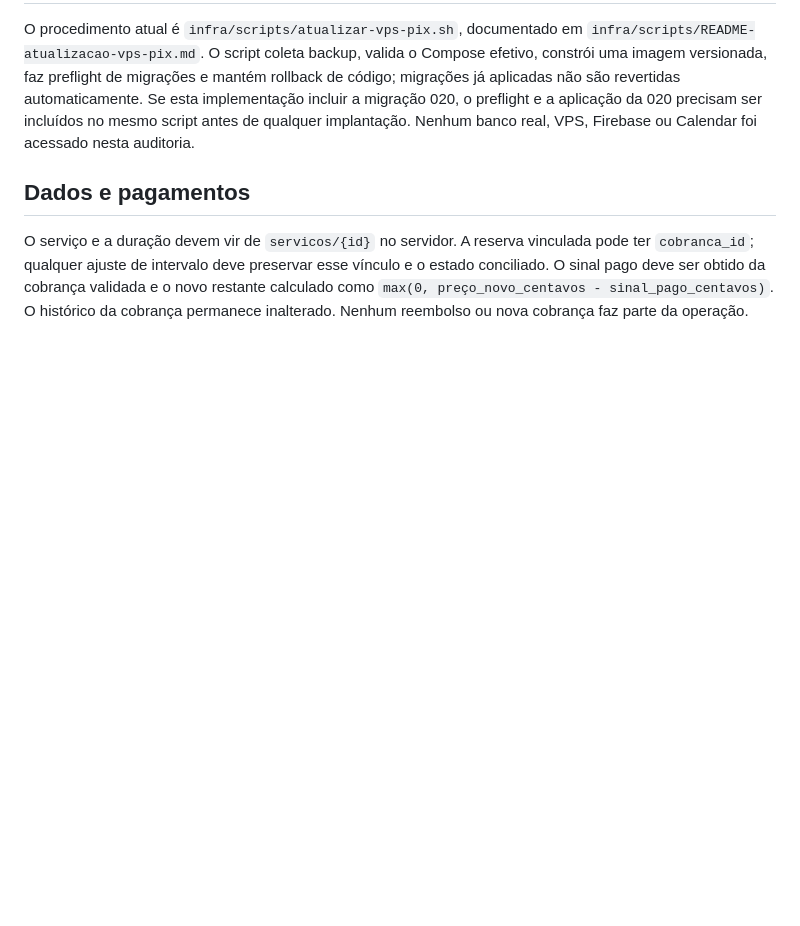
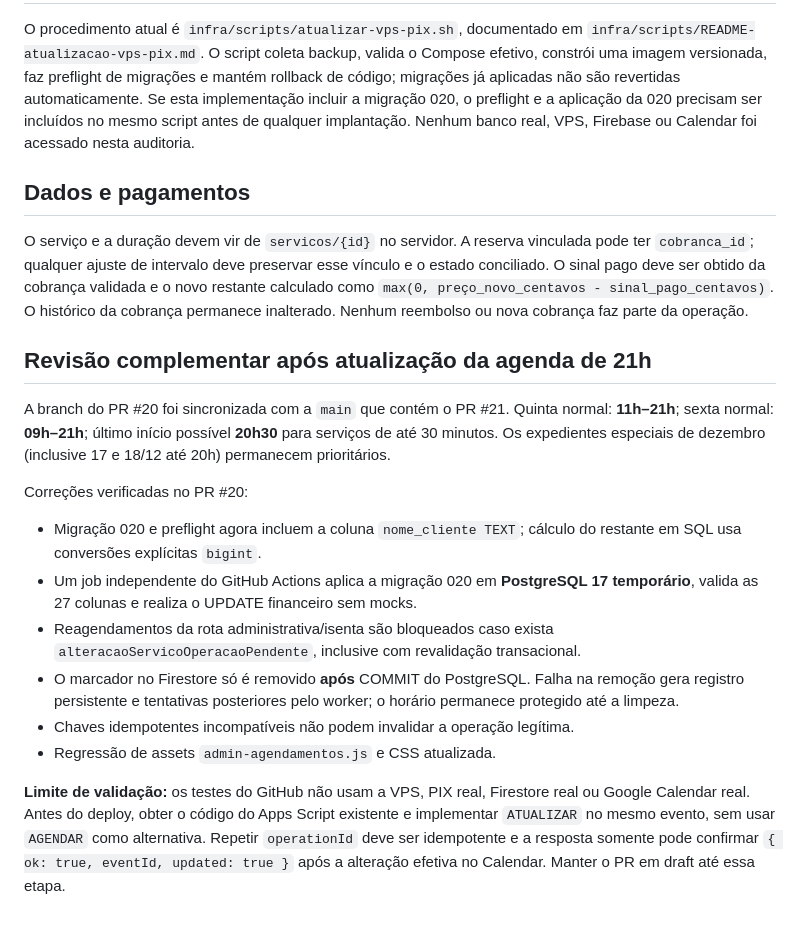
Before and after one commit to joadlsilvaseo-png/isabelenailsapp, a Markdown page: infra/docs/auditoria-alteracao-servico-agendamento.md, the part around the change. GitHub-like rendering; blank space fills up the shorter version.

Commit message:
docs(auditoria): registrar correções PR20 e dependência GAS

```diff
--- a/infra/docs/auditoria-alteracao-servico-agendamento.md
+++ b/infra/docs/auditoria-alteracao-servico-agendamento.md
@@ -25,3 +25,31 @@ O procedimento atual é `infra/scripts/atualizar-vps-pix.sh`, documentado em `in
 ## Dados e pagamentos
 
 O serviço e a duração devem vir de `servicos/{id}` no servidor. A reserva vinculada pode ter `cobranca_id`; qualquer ajuste de intervalo deve preservar esse vínculo e o estado conciliado. O sinal pago deve ser obtido da cobrança validada e o novo restante calculado como `max(0, preço_novo_centavos - sinal_pago_centavos)`. O histórico da cobrança permanece inalterado. Nenhum reembolso ou nova cobrança faz parte da operação.
+
+## Revisão complementar após atualização da agenda de 21h
+
+A branch do PR #20 foi sincronizada com a `main` que contém o PR #21.
+Quinta normal: **11h–21h**; sexta normal: **09h–21h**; último início
+possível **20h30** para serviços de até 30 minutos. Os expedientes especiais
+de dezembro (inclusive 17 e 18/12 até 20h) permanecem prioritários.
+
+Correções verificadas no PR #20:
+
+- Migração 020 e preflight agora incluem a coluna `nome_cliente TEXT`; cálculo
+  do restante em SQL usa conversões explícitas `bigint`.
+- Um job independente do GitHub Actions aplica a migração 020 em **PostgreSQL 17
+  temporário**, valida as 27 colunas e realiza o UPDATE financeiro sem mocks.
+- Reagendamentos da rota administrativa/isenta são bloqueados caso exista
+  `alteracaoServicoOperacaoPendente`, inclusive com revalidação transacional.
+- O marcador no Firestore só é removido **após** COMMIT do PostgreSQL. Falha
+  na remoção gera registro persistente e tentativas posteriores pelo worker;
+  o horário permanece protegido até a limpeza.
+- Chaves idempotentes incompatíveis não podem invalidar a operação legítima.
+- Regressão de assets `admin-agendamentos.js` e CSS atualizada.
+
+**Limite de validação:** os testes do GitHub não usam a VPS, PIX real,
+Firestore real ou Google Calendar real. Antes do deploy, obter o código do
+Apps Script existente e implementar `ATUALIZAR` no mesmo evento, sem usar
+`AGENDAR` como alternativa. Repetir `operationId` deve ser idempotente e
+a resposta somente pode confirmar `{ ok: true, eventId, updated: true }`
+após a alteração efetiva no Calendar. Manter o PR em draft até essa etapa.
```
